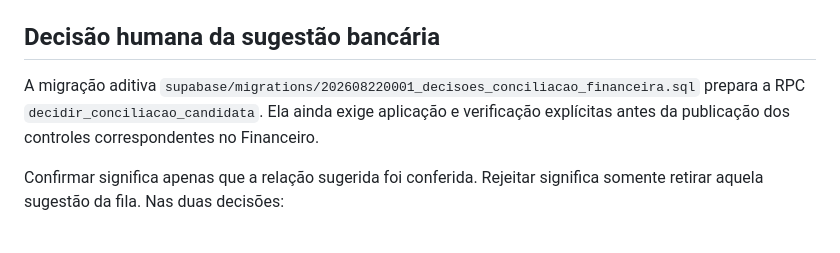
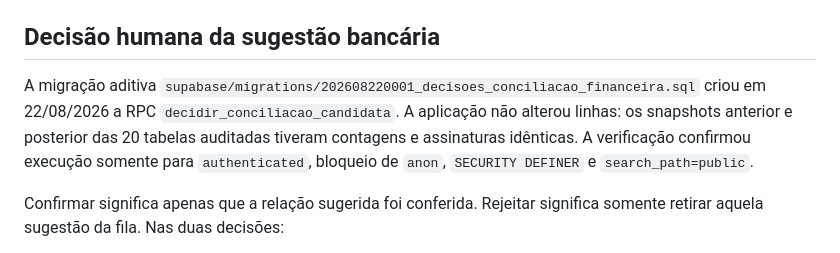
Before and after one commit to pablofaraujo/Confinex, a Markdown page: docs/consolidacao-fontes-operacionais.md, the part around the change. Rendered like a GitHub page.

Commit message:
Registra aplicação da decisão bancária

```diff
--- a/docs/consolidacao-fontes-operacionais.md
+++ b/docs/consolidacao-fontes-operacionais.md
@@ -189,9 +189,12 @@ fila de Revisões:
 ## Decisão humana da sugestão bancária
 
 A migração aditiva
-`supabase/migrations/202608220001_decisoes_conciliacao_financeira.sql` prepara
-a RPC `decidir_conciliacao_candidata`. Ela ainda exige aplicação e verificação
-explícitas antes da publicação dos controles correspondentes no Financeiro.
+`supabase/migrations/202608220001_decisoes_conciliacao_financeira.sql` criou
+em 22/08/2026 a RPC `decidir_conciliacao_candidata`. A aplicação não alterou
+linhas: os snapshots anterior e posterior das 20 tabelas auditadas tiveram
+contagens e assinaturas idênticas. A verificação confirmou execução somente
+para `authenticated`, bloqueio de `anon`, `SECURITY DEFINER` e
+`search_path=public`.
 
 Confirmar significa apenas que a relação sugerida foi conferida. Rejeitar
 significa somente retirar aquela sugestão da fila. Nas duas decisões:
```
Also changed, not shown: CLAUDE.md (+1 -1 lines), docs/arquitetura.md (+1 -1 lines).
